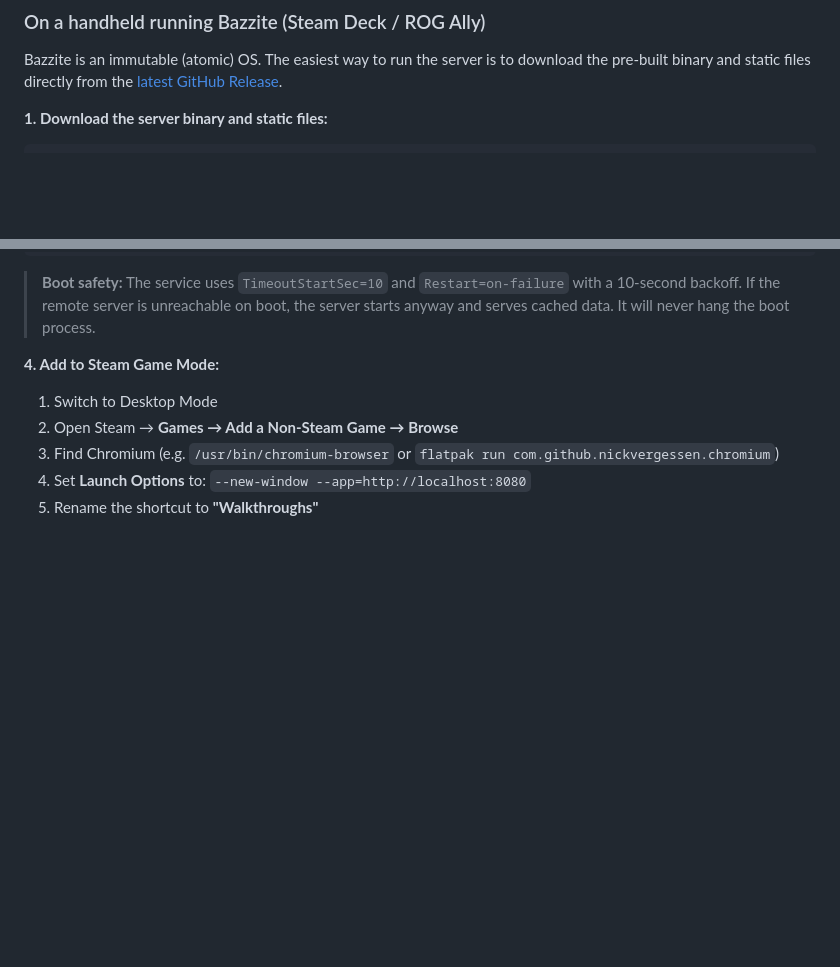
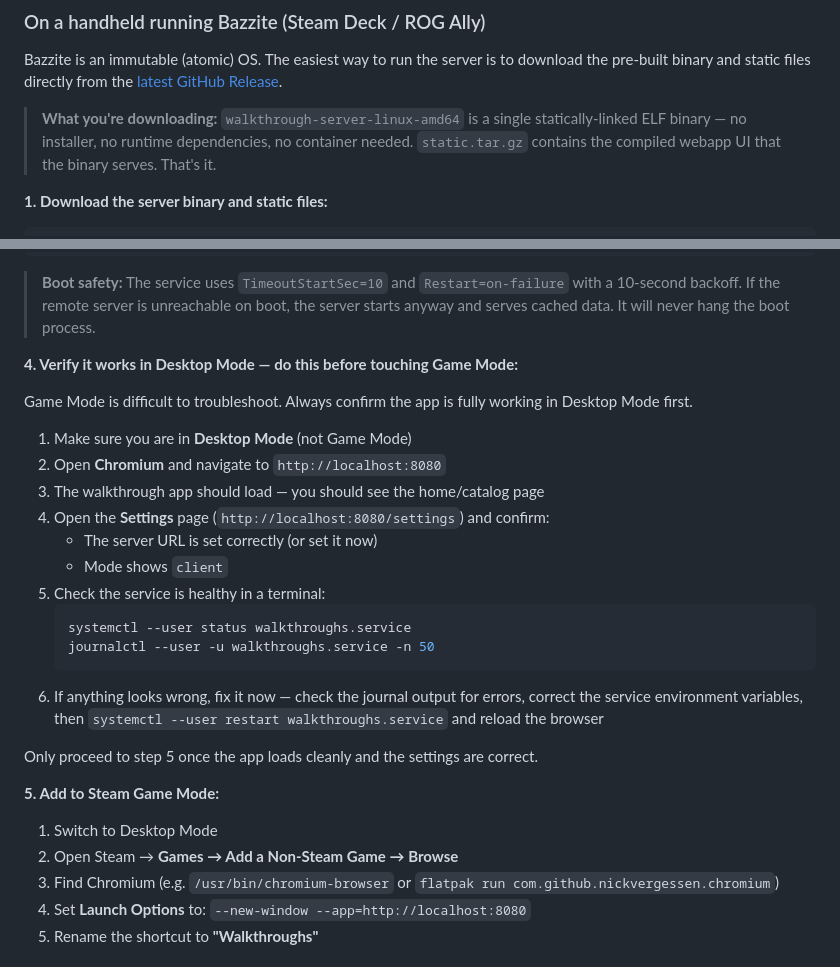
Before and after one commit to camcast3/walkthrough-app, a Markdown page: docs/client-setup.md, 2 parts joined by grey strips. Drawn GitHub-style; blank space fills up the shorter version.

Commit message:
docs: add binary explainer and Desktop Mode verification step before Steam Game Mode
Agent-Logs-Url: https://github.com/camcast3/walkthrough-app/sessions/178b3895-acd6-400c-9152-43c9d6872f23

Co-authored-by: camcast3 <70344584+camcast3@users.noreply.github.com>

````diff
--- a/docs/client-setup.md
+++ b/docs/client-setup.md
@@ -34,6 +34,8 @@ Running a local client server gives you a dedicated background service that keep
 ### On a handheld running Bazzite (Steam Deck / ROG Ally)
 
 Bazzite is an immutable (atomic) OS. The easiest way to run the server is to download the pre-built binary and static files directly from the [latest GitHub Release](https://github.com/camcast3/walkthrough-app/releases/latest).
+
+> **What you're downloading:** `walkthrough-server-linux-amd64` is a single statically-linked ELF binary — no installer, no runtime dependencies, no container needed. `static.tar.gz` contains the compiled webapp UI that the binary serves. That's it.
 
 **1. Download the server binary and static files:**
 
@@ -101,7 +103,26 @@ curl -s http://localhost:8080/api/config | head
 
 > **Boot safety:** The service uses `TimeoutStartSec=10` and `Restart=on-failure` with a 10-second backoff. If the remote server is unreachable on boot, the server starts anyway and serves cached data. It will never hang the boot process.
 
-**4. Add to Steam Game Mode:**
+**4. Verify it works in Desktop Mode — do this before touching Game Mode:**
+
+Game Mode is difficult to troubleshoot. Always confirm the app is fully working in Desktop Mode first.
+
+1. Make sure you are in **Desktop Mode** (not Game Mode)
+2. Open **Chromium** and navigate to `http://localhost:8080`
+3. The walkthrough app should load — you should see the home/catalog page
+4. Open the **Settings** page (`http://localhost:8080/settings`) and confirm:
+   - The server URL is set correctly (or set it now)
+   - Mode shows `client`
+5. Check the service is healthy in a terminal:
+   ```bash
+   systemctl --user status walkthroughs.service
+   journalctl --user -u walkthroughs.service -n 50
+   ```
+6. If anything looks wrong, fix it now — check the journal output for errors, correct the service environment variables, then `systemctl --user restart walkthroughs.service` and reload the browser
+
+Only proceed to step 5 once the app loads cleanly and the settings are correct.
+
+**5. Add to Steam Game Mode:**
 
 1. Switch to Desktop Mode
 2. Open Steam → **Games → Add a Non-Steam Game → Browse**
````
